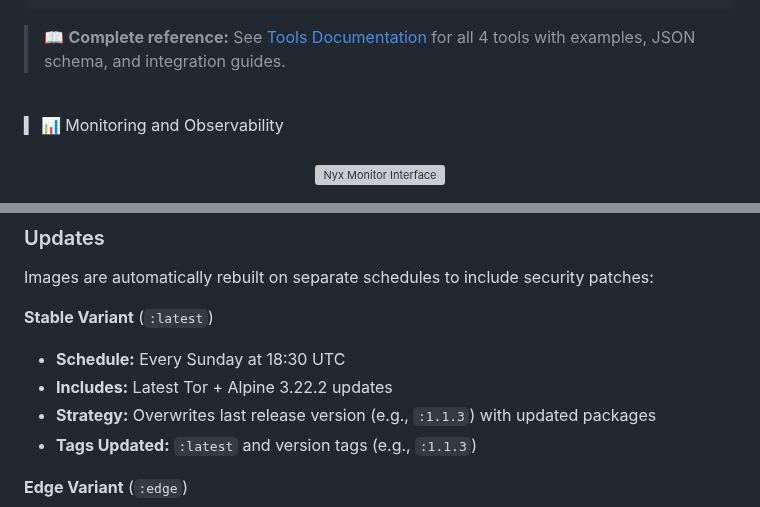
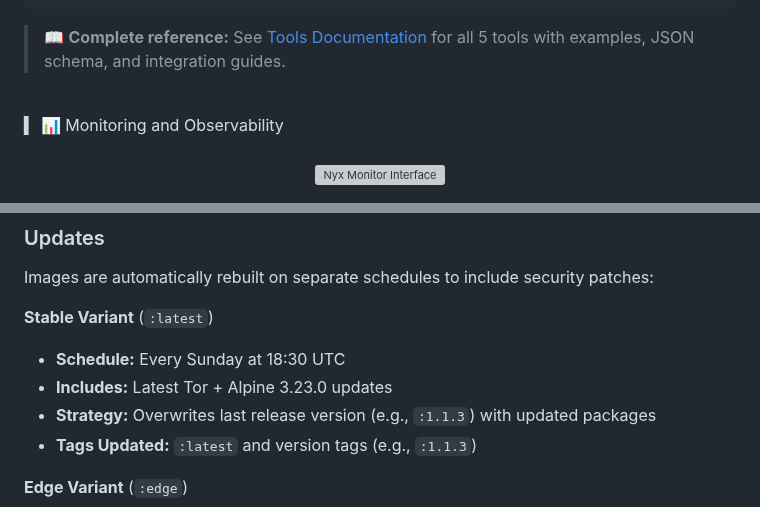
Before and after one commit to r3bo0tbx1/tor-guard-relay, a Markdown page: README.md, 2 parts joined by grey strips. Rendered like a GitHub page; grey boxes are pictures that could not be loaded.

Commit message:
📚 fix(readme): update tools count and Alpine version in documentation

````diff
--- a/README.md
+++ b/README.md
@@ -261,7 +261,7 @@ Example JSON:
 }
 ```
 
-> 📖 **Complete reference:** See [Tools Documentation](docs/TOOLS.md) for all 4 tools with examples, JSON schema, and integration guides.
+> 📖 **Complete reference:** See [Tools Documentation](docs/TOOLS.md) for all 5 tools with examples, JSON schema, and integration guides.
 
 <br>
 
@@ -750,7 +750,7 @@ Images are automatically rebuilt on separate schedules to include security patch
 
 **Stable Variant** (`:latest`)
 - **Schedule:** Every Sunday at 18:30 UTC
-- **Includes:** Latest Tor + Alpine 3.22.2 updates
+- **Includes:** Latest Tor + Alpine 3.23.0 updates
 - **Strategy:** Overwrites last release version (e.g., `:1.1.3`) with updated packages
 - **Tags Updated:** `:latest` and version tags (e.g., `:1.1.3`)
 
````
